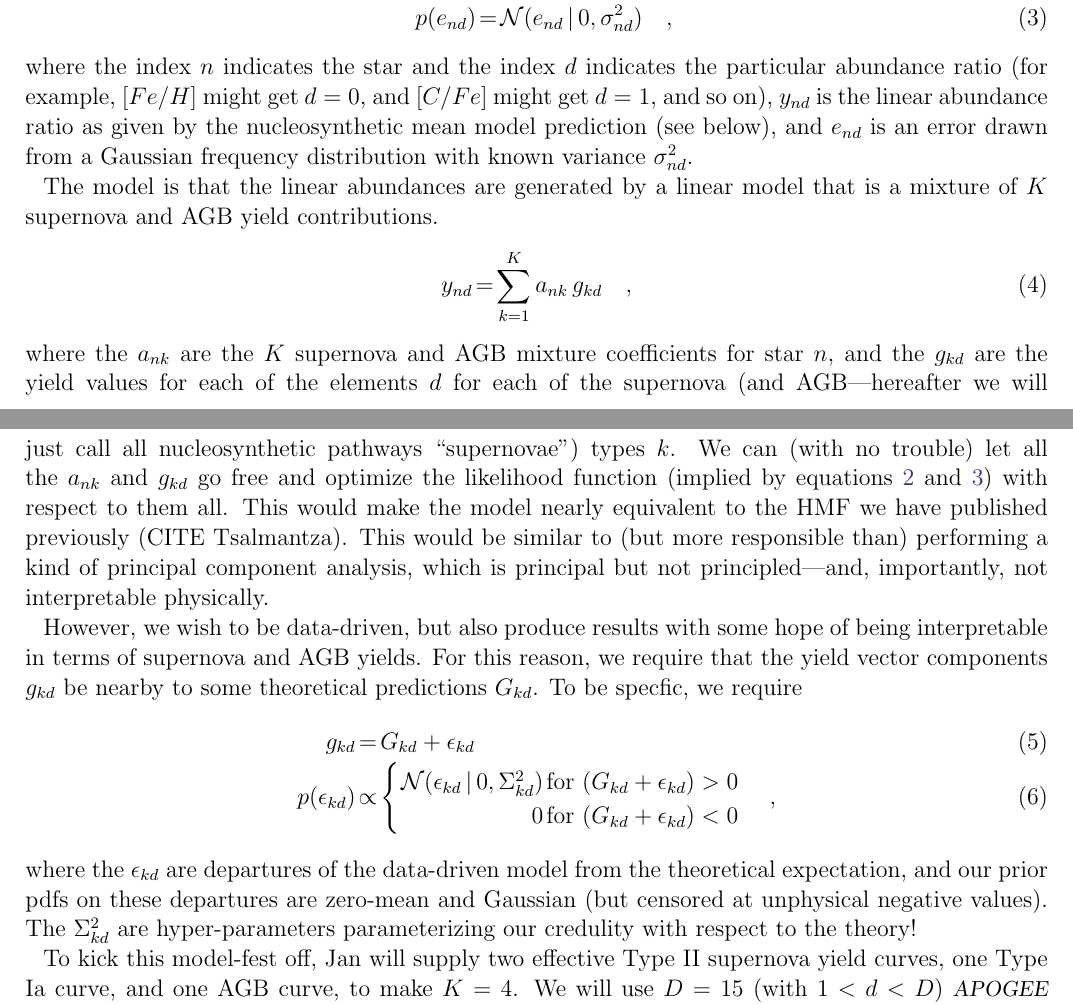
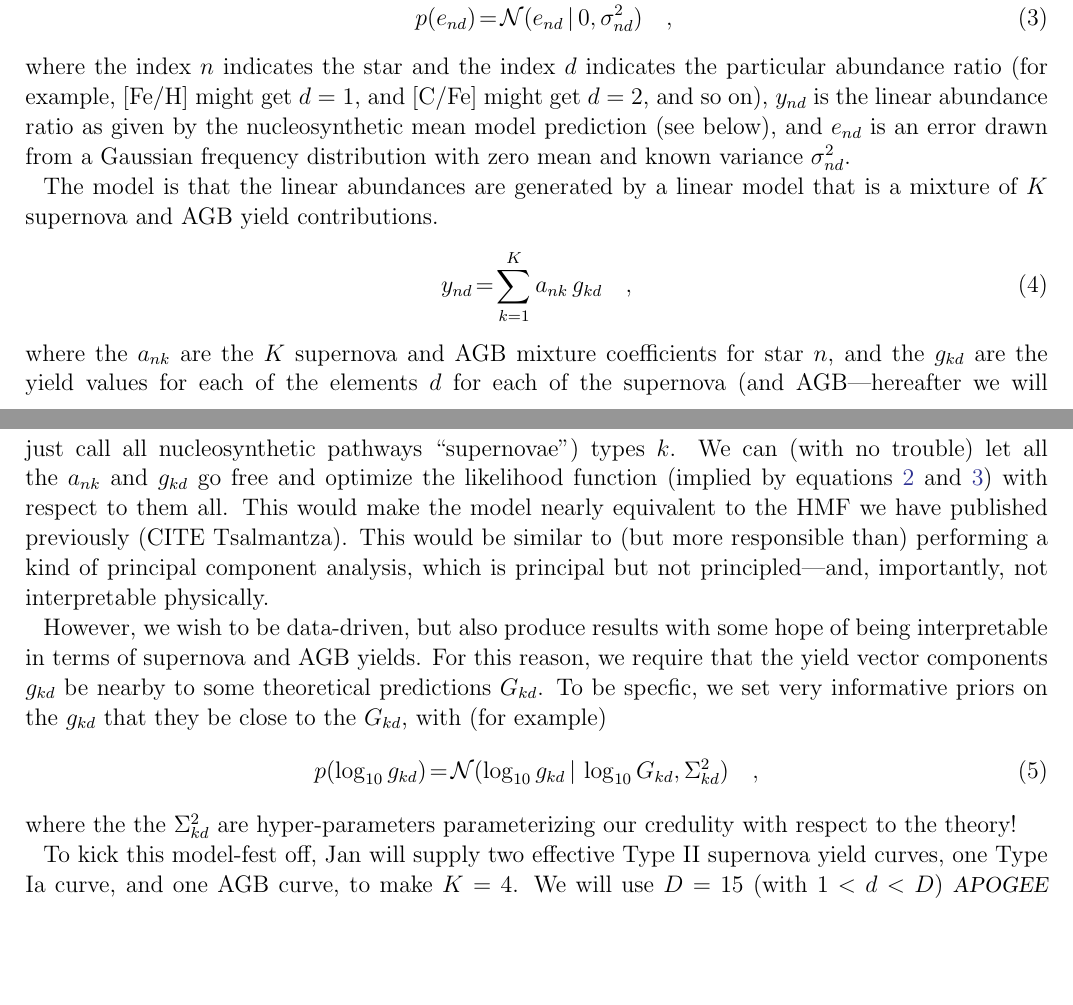
Before and after one commit to davidwhogg/Platypus, a LaTeX thesis (papers/nucleosynthesis/nuke.tex): two parts of pages 1 and 2 of 2, joined at a grey line, cut so that both start at the same text, the shorter picture padded with empty space. Compiled offline with pdfLaTeX; an older LaTeX class or package is replaced by its successor.

Commit message:
committing uncommitted changes (is this a useful comment?)

```diff
--- a/papers/nucleosynthesis/nuke.tex
+++ b/papers/nucleosynthesis/nuke.tex
@@ -9,6 +15,7 @@
 % math commands
 \newcommand{\solar}{\odot}
 \newcommand{\abundance}[1]{\lbrack{#1}\rbrack}
+\newcommand{\element}[1]{\mathrm{#1}}
 \newcommand{\given}{\,|\,}
 \newcommand{\normal}{\mathcal{N}}
 
@@ -58,11 +65,11 @@ an error applied (outside the log)
 \quad ,
 \end{eqnarray}
 where the index $n$ indicates the star and the index $d$ indicates the
-particular abundance ratio (for example, $\abundance{Fe/H}$ might get
-$d=0$, and $\abundance{C/Fe}$ might get $d=1$, and so on), $y_{nd}$ is
+particular abundance ratio (for example, $\abundance{\element{Fe}/\element{H}}$ might get
+$d=1$, and $\abundance{\element{C}/\element{Fe}}$ might get $d=2$, and so on), $y_{nd}$ is
 the linear abundance ratio as given by the nucleosynthetic mean model
 prediction (see below), and $e_{nd}$ is an error drawn from a Gaussian
-frequency distribution with known variance $\sigma^2_{nd}$.
+frequency distribution with zero mean and known variance $\sigma^2_{nd}$.
 
 The model is that the linear abundances are generated by a linear model
 that is a mixture of $K$ supernova and AGB yield contributions.
@@ -87,19 +94,13 @@ However, we wish to be data-driven, but also produce results with some
 hope of being interpretable in terms of supernova and AGB yields.
 For this reason, we require that the yield vector components $g_{kd}$
 be nearby to some theoretical predictions $G_{kd}$.
-To be specfic, we require
+To be specfic, we set very informative priors on the $g_{kd}$ that they
+be close to the $G_{kd}$, with (for example)
 \begin{eqnarray}
-  g_{kd} &=& G_{kd} + \epsilon_{kd}
-\\
-  p(\epsilon_{kd}) &\propto& \left\{\begin{array}{rr}
-  \normal(\epsilon_{kd}\given 0,\Sigma^2_{kd}) & \mbox{for}~(G_{kd}+\epsilon_{kd})>0 \\
-                                             0 & \mbox{for}~(G_{kd}+\epsilon_{kd})<0 \end{array}\right.
+  p(\log_{10} g_{kd}) &=& \normal(\log_{10} g_{kd}\given \log_{10} G_{kd},\Sigma^2_{kd})
 \quad ,
 \end{eqnarray}
-where the $\epsilon_{kd}$ are departures of the data-driven model from
-the theoretical expectation, and our prior pdfs on these departures
-are zero-mean and Gaussian (but censored at unphysical negative values).
-The $\Sigma^2_{kd}$ are hyper-parameters parameterizing our credulity
+where the the $\Sigma^2_{kd}$ are hyper-parameters parameterizing our credulity
 with respect to the theory!
 
 To kick this model-fest off, Jan will supply two effective Type II
```
Also changed, not shown: papers/nucleosynthesis/nuke.tex (6 more changed lines).
